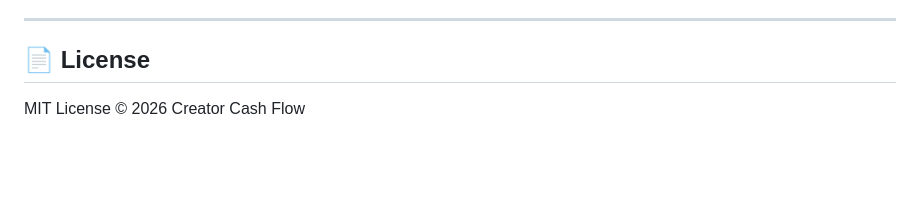
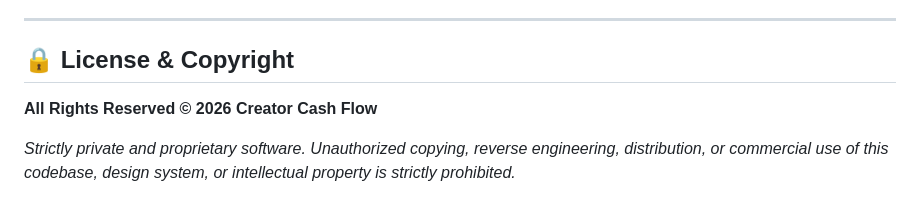
Before and after one commit to reamogetswemolefe0190-cmd/creator-cash-flow, a Markdown page: README.md, the part around the change. Rendered like a GitHub page; blank space fills up the shorter version.

Commit message:
Update license to All Rights Reserved Proprietary License

```diff
--- a/README.md
+++ b/README.md
@@ -80,6 +80,8 @@ Simply open `index.html` with the **Live Server** extension in VS Code.
 
 ---
 
-## 📄 License
+## 🔒 License & Copyright
 
-MIT License © 2026 Creator Cash Flow
+**All Rights Reserved © 2026 Creator Cash Flow**
+
+*Strictly private and proprietary software. Unauthorized copying, reverse engineering, distribution, or commercial use of this codebase, design system, or intellectual property is strictly prohibited.*
```
